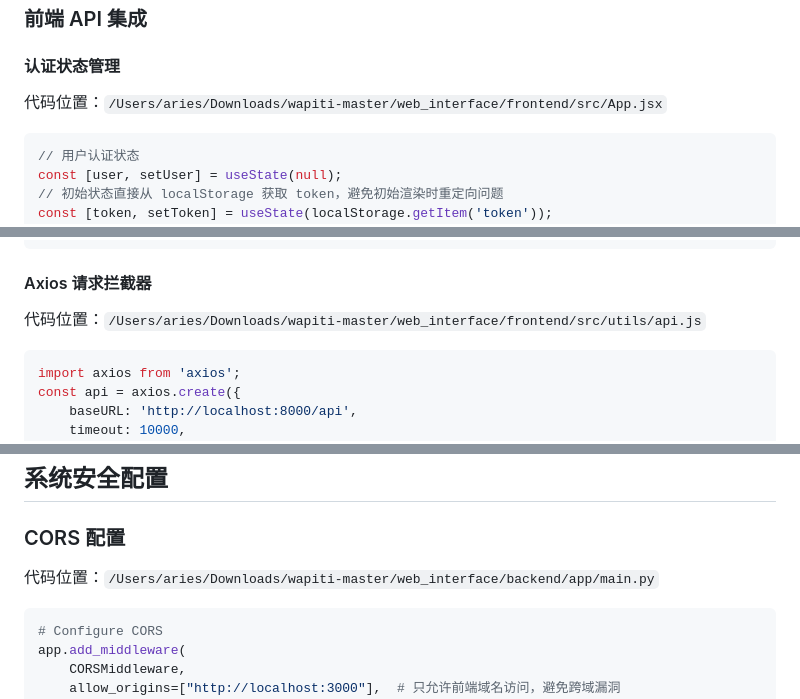
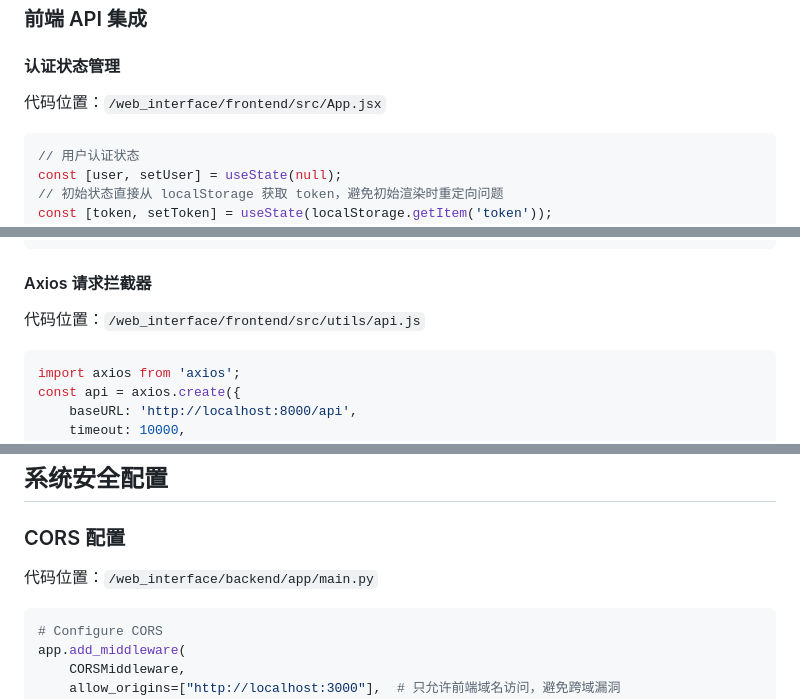
Before and after one commit to SB-Aries/woshishabi, a Markdown page: README.md, 3 parts joined by grey strips. Rendered like a GitHub page.

````diff
--- a/README.md
+++ b/README.md
@@ -400,7 +400,7 @@ async def refresh_access_token(refresh_token_request: RefreshTokenRequest):
 
 #### 认证状态管理
 
-代码位置：`/Users/aries/Downloads/wapiti-master/web_interface/frontend/src/App.jsx`
+代码位置：`/web_interface/frontend/src/App.jsx`
 
 ```javascript
 // 用户认证状态
@@ -433,7 +433,7 @@ useEffect(() => {
 
 #### Axios 请求拦截器
 
-代码位置：`/Users/aries/Downloads/wapiti-master/web_interface/frontend/src/utils/api.js`
+代码位置：`/web_interface/frontend/src/utils/api.js`
 
 ```javascript
 import axios from 'axios';
@@ -492,7 +492,7 @@ api.interceptors.response.use(
 
 ### CORS 配置
 
-代码位置：`/Users/aries/Downloads/wapiti-master/web_interface/backend/app/main.py`
+代码位置：`/web_interface/backend/app/main.py`
 
 ```python
 # Configure CORS
````
Also changed, not shown: other parts of README.md (+6 -6 lines).
